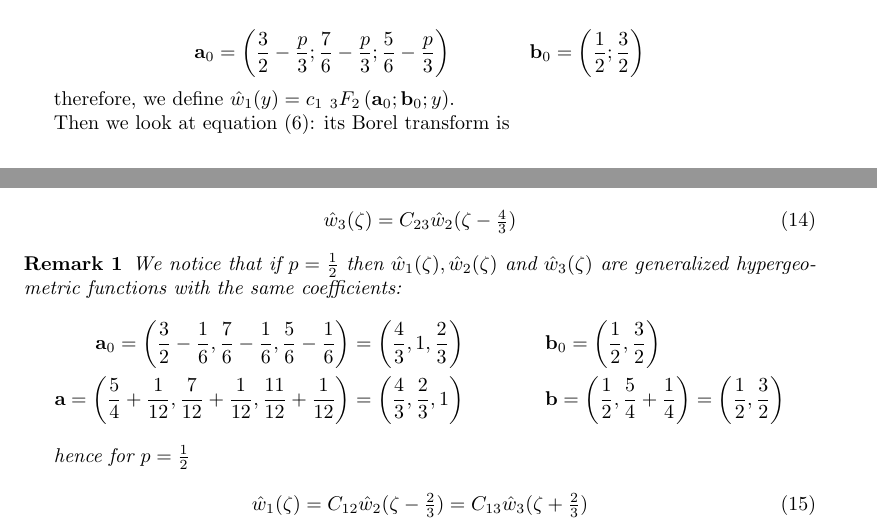
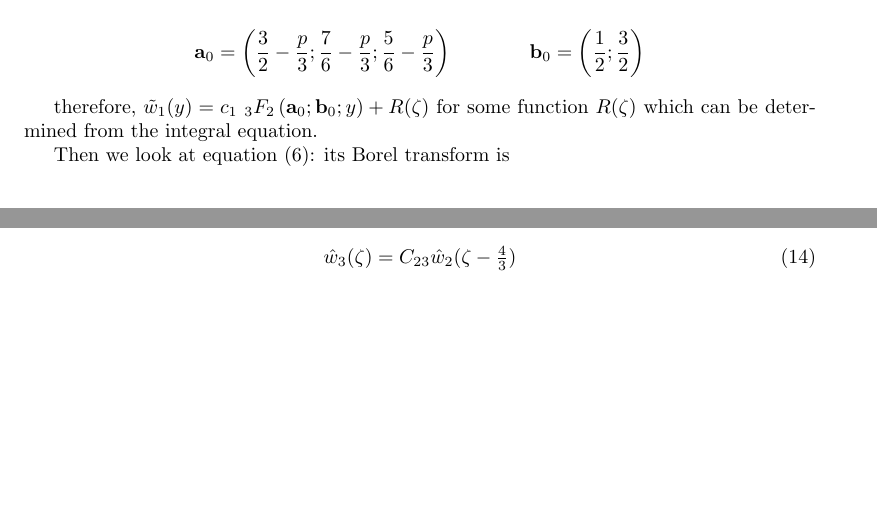
Before and after one commit to Vectornaut/airy-resurgence, a LaTeX document (Generalized Airy.tex): two parts of pages 3 and 4 of 6, joined at a grey line, cut so that both start at the same text, the shorter picture padded with empty space. Compiled offline with pdfLaTeX; a missing bibliography style is replaced by a similar one.

Commit message:
minor changes

```diff
--- a/Generalized Airy.tex
+++ b/Generalized Airy.tex
@@ -151,7 +151,9 @@ which is a generalized hypergeomtric equation (~16.8.5 \cite{DLMF}) with paramet
 \mathbf{a}_0=\left(\frac{3}{2}-\frac{p}{3};\frac{7}{6}-\frac{p}{3};\frac{5}{6}-\frac{p}{3}\right) & \qquad\qquad \mathbf{b}_0=\left(\frac{1}{2};\frac{3}{2}\right)
 \end{align*}
 
-therefore, we define $\hat{w}_1(y)=c_1\,\,{}_3F_2\left(\mathbf{a}_0;\mathbf{b}_0;y\right)$.
+therefore, $\tilde{w}_1(y)=c_1\,\,{}_3F_2\left(\mathbf{a}_0;\mathbf{b}_0;y\right)+R(\zeta)$ for some function $R(\zeta)$ which can be determined from the integral equation.
+
+
 
 Then we look at equation \eqref{w2}: its Borel transform is
 
@@ -204,19 +206,19 @@ and differentiating three times we find a generalized hypergeometric equation wi
 \end{equation}
 
 
-\begin{remark}
-We notice that if $p=\tfrac{1}{2}$ then $\hat{w}_1(\zeta), \hat{w}_2(\zeta)$ and $\hat{w}_3(\zeta)$ are generalized hypergeometric functions with the same coefficients:
-\begin{align*}
-\mathbf{a}_0=\left(\frac{3}{2}-\frac{1}{6},\frac{7}{6}-\frac{1}{6},\frac{5}{6}-\frac{1}{6}\right)=\left(\frac{4}{3},1,\frac{2}{3}\right) & \qquad\qquad \mathbf{b}_0=\left(\frac{1}{2},\frac{3}{2}\right) \\
-\mathbf{a}=\left(\frac{5}{4}+\frac{1}{12},\frac{7}{12}+\frac{1}{12},\frac{11}{12}+\frac{1}{12}\right)=\left(\frac{4}{3},\frac{2}{3},1\right) & \qquad\qquad \mathbf{b}=\left(\frac{1}{2},\frac{5}{4}+\frac{1}{4}\right)=\left(\frac{1}{2},\frac{3}{2}\right)
-\end{align*}
-
-hence for $p=\frac{1}{2}$
-
-\begin{equation}
-\hat{w}_1(\zeta)=C_{12}\hat{w}_2(\zeta-\tfrac{2}{3})=C_{13}\hat{w}_3(\zeta+\tfrac{2}{3})
-\end{equation}
-\end{remark}
+%\begin{remark}
+%We notice that if $p=\tfrac{1}{2}$ then $\hat{w}_1(\zeta), \hat{w}_2(\zeta)$ and $\hat{w}_3(\zeta)$ are generalized hypergeometric functions with the same coefficients:
+%\begin{align*}
+%\mathbf{a}_0=\left(\frac{3}{2}-\frac{1}{6},\frac{7}{6}-\frac{1}{6},\frac{5}{6}-\frac{1}{6}\right)=\left(\frac{4}{3},1,\frac{2}{3}\right) & \qquad\qquad \mathbf{b}_0=\left(\frac{1}{2},\frac{3}{2}\right) \\
+%\mathbf{a}=\left(\frac{5}{4}+\frac{1}{12},\frac{7}{12}+\frac{1}{12},\frac{11}{12}+\frac{1}{12}\right)=\left(\frac{4}{3},\frac{2}{3},1\right) & \qquad\qquad \mathbf{b}=\left(\frac{1}{2},\frac{5}{4}+\frac{1}{4}\right)=\left(\frac{1}{2},\frac{3}{2}\right)
+%\end{align*}
+%
+%hence for $p=\frac{1}{2}$
+%
+%\begin{equation}
+%\hat{w}_1(\zeta)=C_{12}\hat{w}_2(\zeta-\tfrac{2}{3})=C_{13}\hat{w}_3(\zeta+\tfrac{2}{3})
+%\end{equation}
+%\end{remark}
 
 
 \subsection{Analytic continuation}
```
Also changed, not shown: Generalized Airy.pdf.
